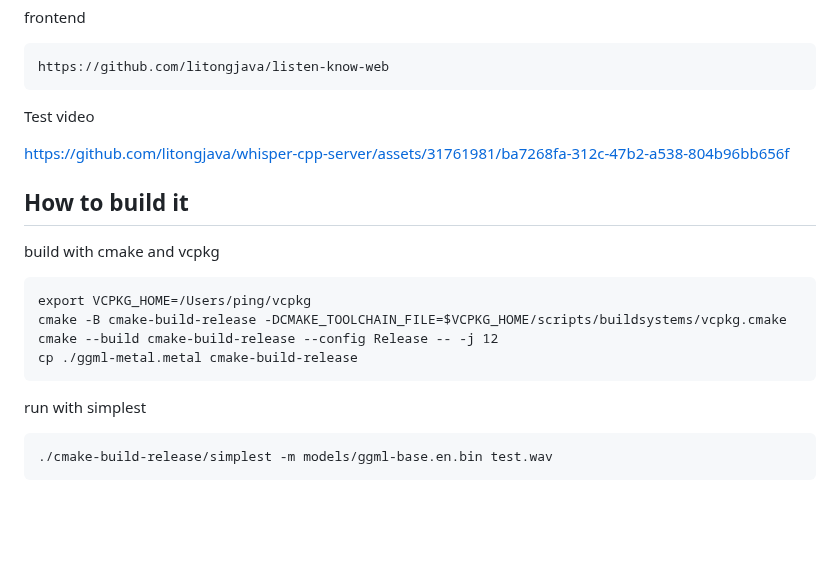
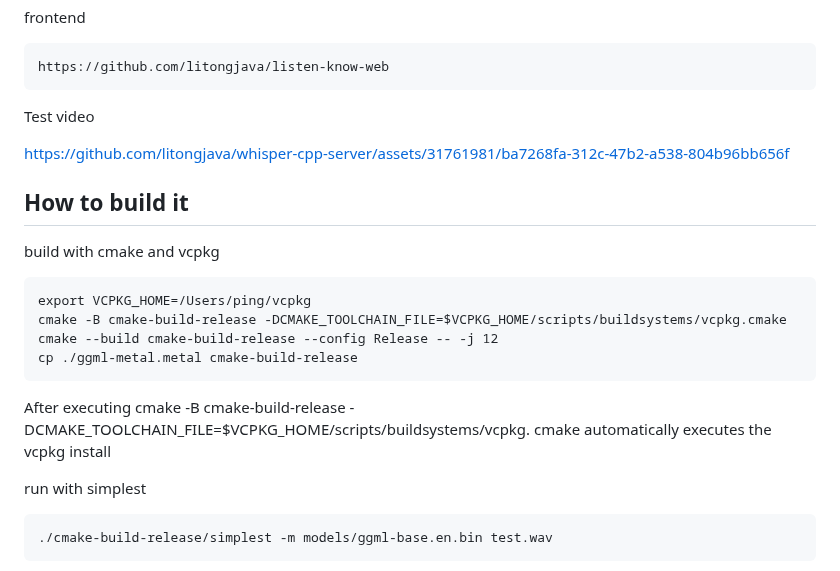
Before and after one commit to litongjava/whisper-cpp-server, a Markdown page: README.md, the part around one of its changes. Rendered like a GitHub page; blank space fills up the shorter version.

Commit message:
add after cmake

````diff
--- a/README.md
+++ b/README.md
@@ -12,6 +12,7 @@ https://github.com/litongjava/listen-know-web
 Test video
 
 https://github.com/litongjava/whisper-cpp-server/assets/31761981/ba7268fa-312c-47b2-a538-804b96bb656f
+
 ## How to build it
 build with cmake and vcpkg
 ```
@@ -21,6 +22,7 @@ cmake --build cmake-build-release --config Release -- -j 12
 cp ./ggml-metal.metal cmake-build-release
 ```
 
+After executing cmake -B cmake-build-release -DCMAKE_TOOLCHAIN_FILE=$VCPKG_HOME/scripts/buildsystems/vcpkg. cmake automatically executes the vcpkg install
 
 run with simplest
 ```
````
Also changed, not shown: other parts of README.md (+1 -1 lines).
